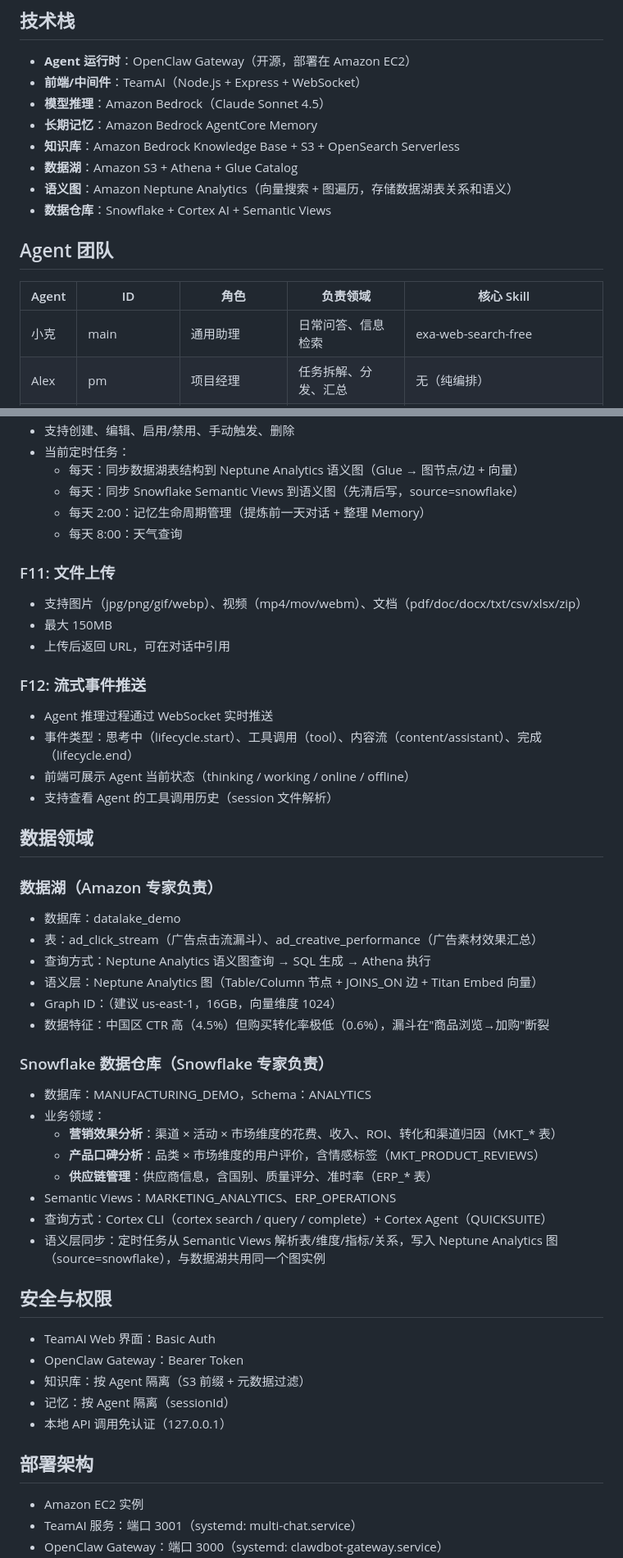
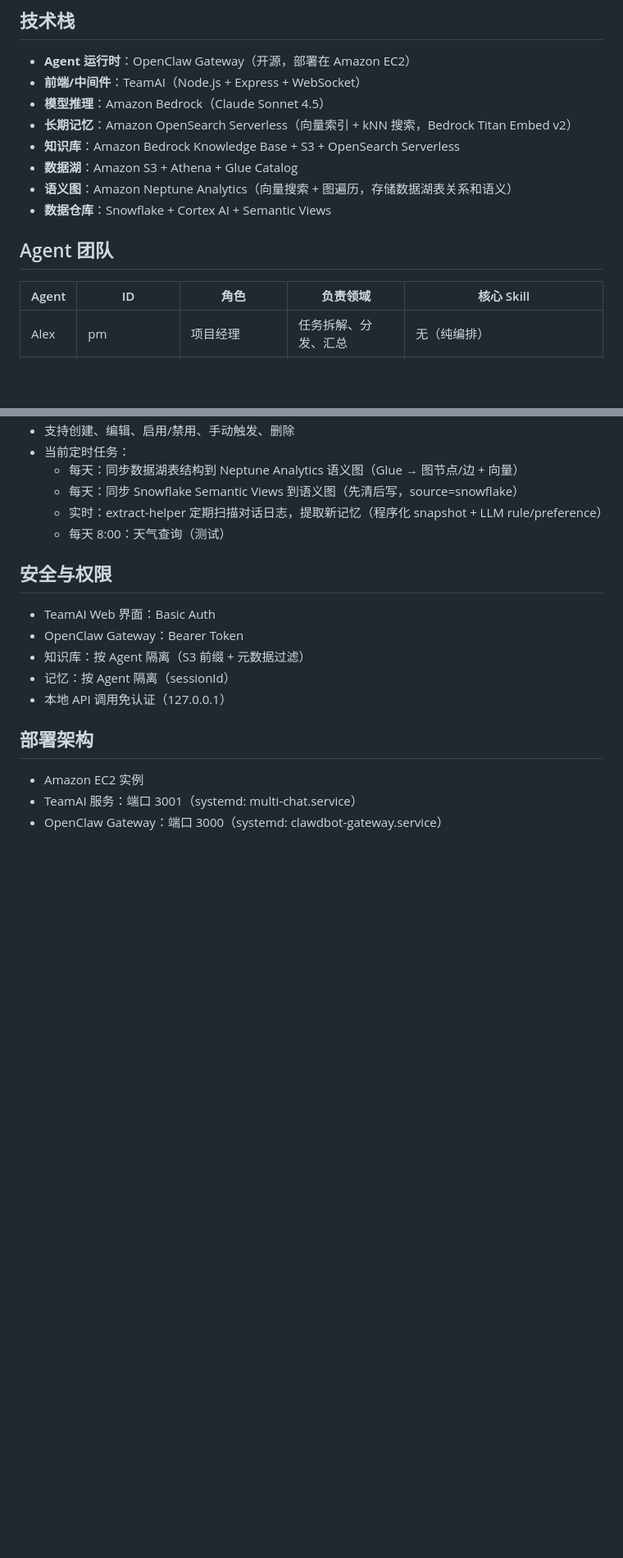
Before and after one commit to chawnsj-sys/teamai, a Markdown page: README.md, 2 parts joined by grey strips. Shown at 82% size. Rendered like a GitHub page; blank space fills up the shorter version.

```diff
--- a/README.md
+++ b/README.md
@@ -13,7 +13,7 @@
 - **Agent 运行时**：OpenClaw Gateway（开源，部署在 Amazon EC2）
 - **前端/中间件**：TeamAI（Node.js + Express + WebSocket）
 - **模型推理**：Amazon Bedrock（Claude Sonnet 4.5）
-- **长期记忆**：Amazon Bedrock AgentCore Memory
+- **长期记忆**：Amazon OpenSearch Serverless（向量索引 + kNN 搜索，Bedrock Titan Embed v2）
 - **知识库**：Amazon Bedrock Knowledge Base + S3 + OpenSearch Serverless
 - **数据湖**：Amazon S3 + Athena + Glue Catalog
 - **语义图**：Amazon Neptune Analytics（向量搜索 + 图遍历，存储数据湖表关系和语义）
@@ -23,7 +23,6 @@
 
 | Agent | ID | 角色 | 负责领域 | 核心 Skill |
 |-------|-----|------|----------|-----------|
-| 小克 | main | 通用助理 | 日常问答、信息检索 | exa-web-search-free |
 | Alex | pm | 项目经理 | 任务拆解、分发、汇总 | 无（纯编排） |
 | Nova | amazon-expert | Amazon 数据专家 | 用户行为分析（数据湖） | aws-cli, datalake_query, gen-semantic-model |
 | 凌 | snowflake-expert | Snowflake 数据专家 | 营销效果、产品口碑、供应链 | snowflake-cortex-code |
@@ -150,41 +170,8 @@
 - 当前定时任务：
   - 每天：同步数据湖表结构到 Neptune Analytics 语义图（Glue → 图节点/边 + 向量）
   - 每天：同步 Snowflake Semantic Views 到语义图（先清后写，source=snowflake）
-  - 每天 2:00：记忆生命周期管理（提炼前一天对话 + 整理 Memory）
-  - 每天 8:00：天气查询
-
-### F11: 文件上传
-
-- 支持图片（jpg/png/gif/webp）、视频（mp4/mov/webm）、文档（pdf/doc/docx/txt/csv/xlsx/zip）
-- 最大 150MB
-- 上传后返回 URL，可在对话中引用
-
-### F12: 流式事件推送
-
-- Agent 推理过程通过 WebSocket 实时推送
-- 事件类型：思考中（lifecycle.start）、工具调用（tool）、内容流（content/assistant）、完成（lifecycle.end）
-- 前端可展示 Agent 当前状态（thinking / working / online / offline）
-- 支持查看 Agent 的工具调用历史（session 文件解析）
-
-## 数据领域
-
-### 数据湖（Amazon 专家负责）
-- 数据库：datalake_demo
-- 表：ad_click_stream（广告点击流漏斗）、ad_creative_performance（广告素材效果汇总）
-- 查询方式：Neptune Analytics 语义图查询 → SQL 生成 → Athena 执行
-- 语义层：Neptune Analytics 图（Table/Column 节点 + JOINS_ON 边 + Titan Embed 向量）
-- Graph ID：<your-graph-id>（建议 us-east-1，16GB，向量维度 1024）
-- 数据特征：中国区 CTR 高（4.5%）但购买转化率极低（0.6%），漏斗在"商品浏览→加购"断裂
-
-### Snowflake 数据仓库（Snowflake 专家负责）
-- 数据库：MANUFACTURING_DEMO，Schema：ANALYTICS
-- 业务领域：
-  - **营销效果分析**：渠道 × 活动 × 市场维度的花费、收入、ROI、转化和渠道归因（MKT_* 表）
-  - **产品口碑分析**：品类 × 市场维度的用户评价，含情感标签（MKT_PRODUCT_REVIEWS）
-  - **供应链管理**：供应商信息，含国别、质量评分、准时率（ERP_* 表）
-- Semantic Views：MARKETING_ANALYTICS、ERP_OPERATIONS
-- 查询方式：Cortex CLI（cortex search / query / complete）+ Cortex Agent（QUICKSUITE）
-- 语义层同步：定时任务从 Semantic Views 解析表/维度/指标/关系，写入 Neptune Analytics 图（source=snowflake），与数据湖共用同一个图实例
+  - 实时：extract-helper 定期扫描对话日志，提取新记忆（程序化 snapshot + LLM rule/preference）
+  - 每天 8:00：天气查询（测试）
 
 ## 安全与权限
 
```
Also changed, not shown: other parts of README.md (+75 -53 lines).
